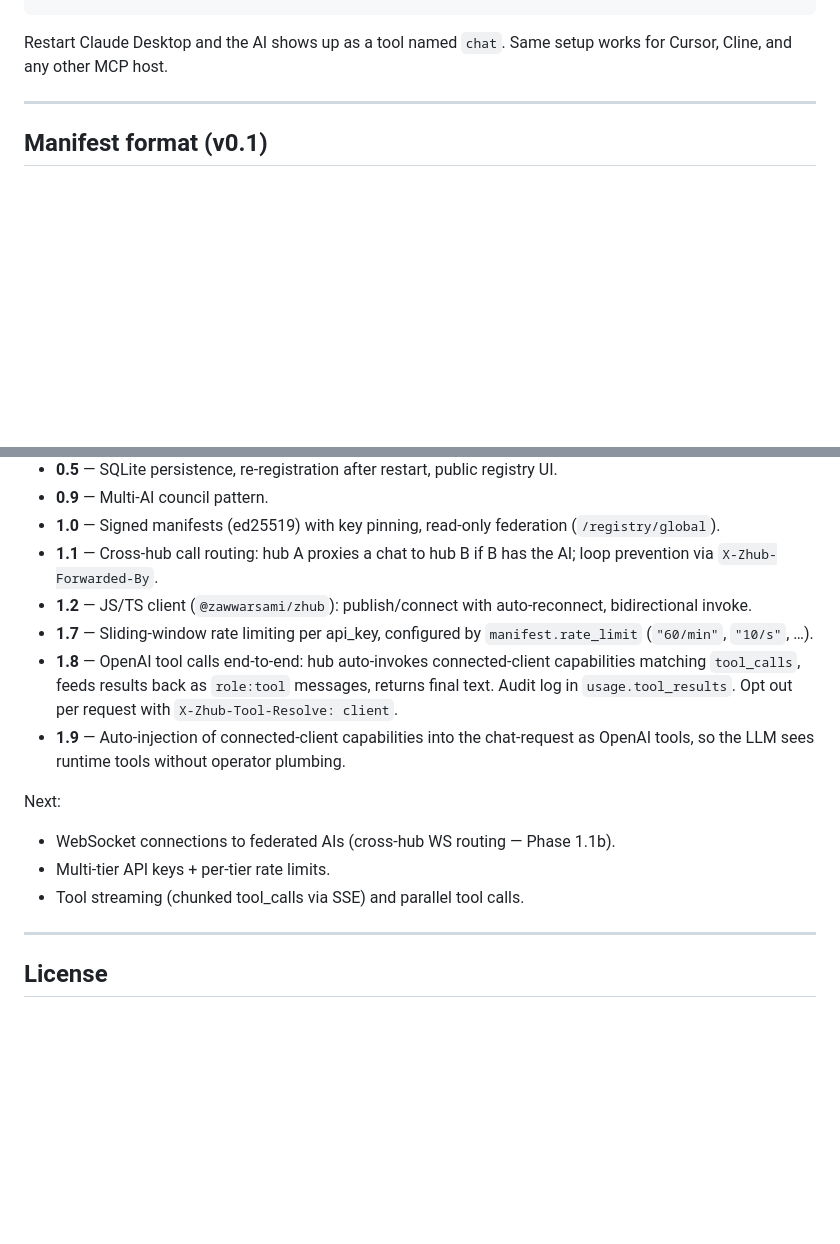
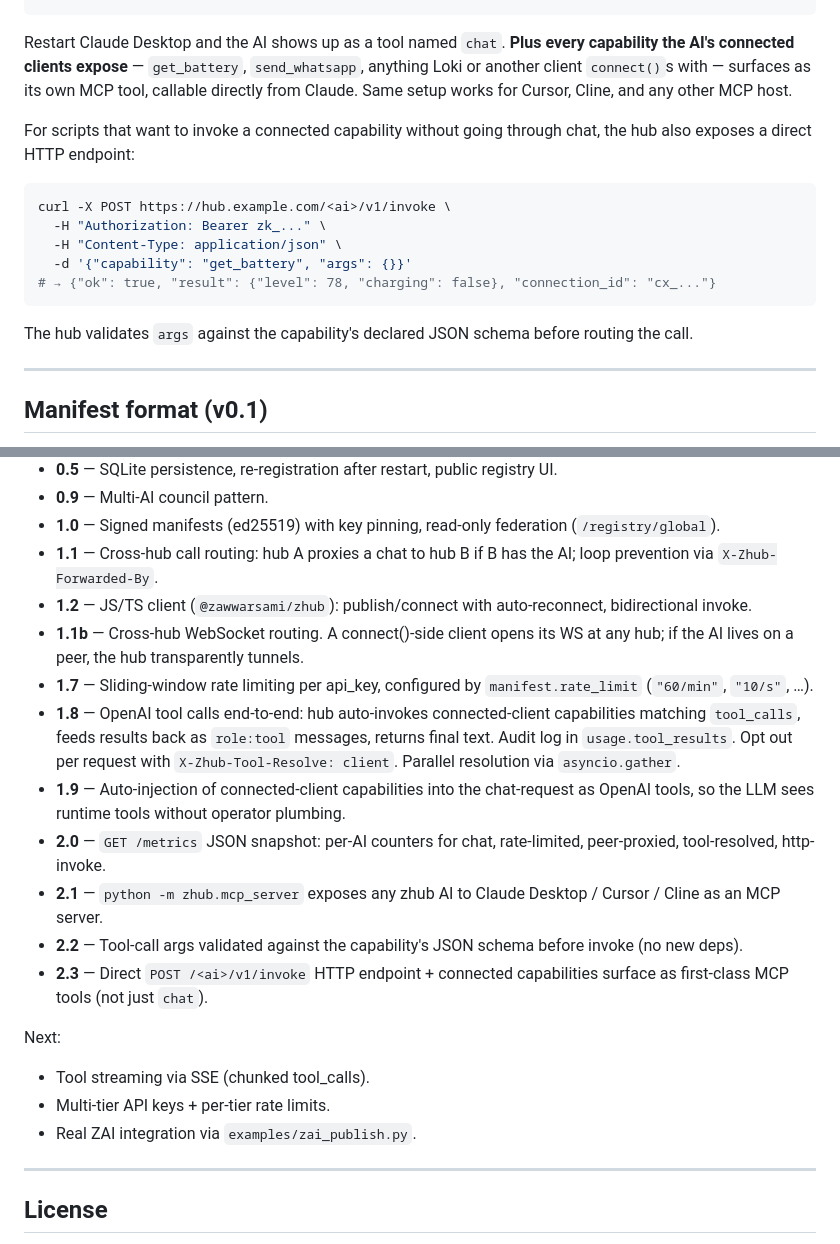
Before and after one commit to Zawwarsami16/zhub, a Markdown page: README.md, 2 parts joined by grey strips. Drawn GitHub-style; blank space fills up the shorter version.

Commit message:
docs: readme — surface phase 2.x (mcp tools, /v1/invoke, validation)
claude desktop section now flags that connected capabilities
become first-class mcp tools, not just `chat`. adds the curl
example for the bare /v1/invoke endpoint. roadmap reflects
1.1b / 1.7 / 1.8 / 1.9 / 2.0 / 2.1 / 2.2 / 2.3 all shipped.

Co-Authored-By: Claude Opus 4.7 (1M context) <noreply@anthropic.com>

````diff
--- a/README.md
+++ b/README.md
@@ -221,7 +221,19 @@ Claude Desktop config (`~/Library/Application Support/Claude/claude_desktop_conf
 }
 ```
 
-Restart Claude Desktop and the AI shows up as a tool named `chat`. Same setup works for Cursor, Cline, and any other MCP host.
+Restart Claude Desktop and the AI shows up as a tool named `chat`. **Plus every capability the AI's connected clients expose** — `get_battery`, `send_whatsapp`, anything Loki or another client `connect()`s with — surfaces as its own MCP tool, callable directly from Claude. Same setup works for Cursor, Cline, and any other MCP host.
+
+For scripts that want to invoke a connected capability without going through chat, the hub also exposes a direct HTTP endpoint:
+
+```bash
+curl -X POST https://hub.example.com/<ai>/v1/invoke \
+  -H "Authorization: Bearer zk_..." \
+  -H "Content-Type: application/json" \
+  -d '{"capability": "get_battery", "args": {}}'
+# → {"ok": true, "result": {"level": 78, "charging": false}, "connection_id": "cx_..."}
+```
+
+The hub validates `args` against the capability's declared JSON schema before routing the call.
 
 ---
 
@@ -291,15 +303,20 @@ Shipped:
 - **1.0** — Signed manifests (ed25519) with key pinning, read-only federation (`/registry/global`).
 - **1.1** — Cross-hub call routing: hub A proxies a chat to hub B if B has the AI; loop prevention via `X-Zhub-Forwarded-By`.
 - **1.2** — JS/TS client (`@zawwarsami/zhub`): publish/connect with auto-reconnect, bidirectional invoke.
+- **1.1b** — Cross-hub WebSocket routing. A connect()-side client opens its WS at any hub; if the AI lives on a peer, the hub transparently tunnels.
 - **1.7** — Sliding-window rate limiting per api_key, configured by `manifest.rate_limit` (`"60/min"`, `"10/s"`, …).
-- **1.8** — OpenAI tool calls end-to-end: hub auto-invokes connected-client capabilities matching `tool_calls`, feeds results back as `role:tool` messages, returns final text. Audit log in `usage.tool_results`. Opt out per request with `X-Zhub-Tool-Resolve: client`.
+- **1.8** — OpenAI tool calls end-to-end: hub auto-invokes connected-client capabilities matching `tool_calls`, feeds results back as `role:tool` messages, returns final text. Audit log in `usage.tool_results`. Opt out per request with `X-Zhub-Tool-Resolve: client`. Parallel resolution via `asyncio.gather`.
 - **1.9** — Auto-injection of connected-client capabilities into the chat-request as OpenAI tools, so the LLM sees runtime tools without operator plumbing.
+- **2.0** — `GET /metrics` JSON snapshot: per-AI counters for chat, rate-limited, peer-proxied, tool-resolved, http-invoke.
+- **2.1** — `python -m zhub.mcp_server` exposes any zhub AI to Claude Desktop / Cursor / Cline as an MCP server.
+- **2.2** — Tool-call args validated against the capability's JSON schema before invoke (no new deps).
+- **2.3** — Direct `POST /<ai>/v1/invoke` HTTP endpoint + connected capabilities surface as first-class MCP tools (not just `chat`).
 
 Next:
 
-- WebSocket connections to federated AIs (cross-hub WS routing — Phase 1.1b).
+- Tool streaming via SSE (chunked tool_calls).
 - Multi-tier API keys + per-tier rate limits.
-- Tool streaming (chunked tool_calls via SSE) and parallel tool calls.
+- Real ZAI integration via `examples/zai_publish.py`.
 
 ---
 
````
